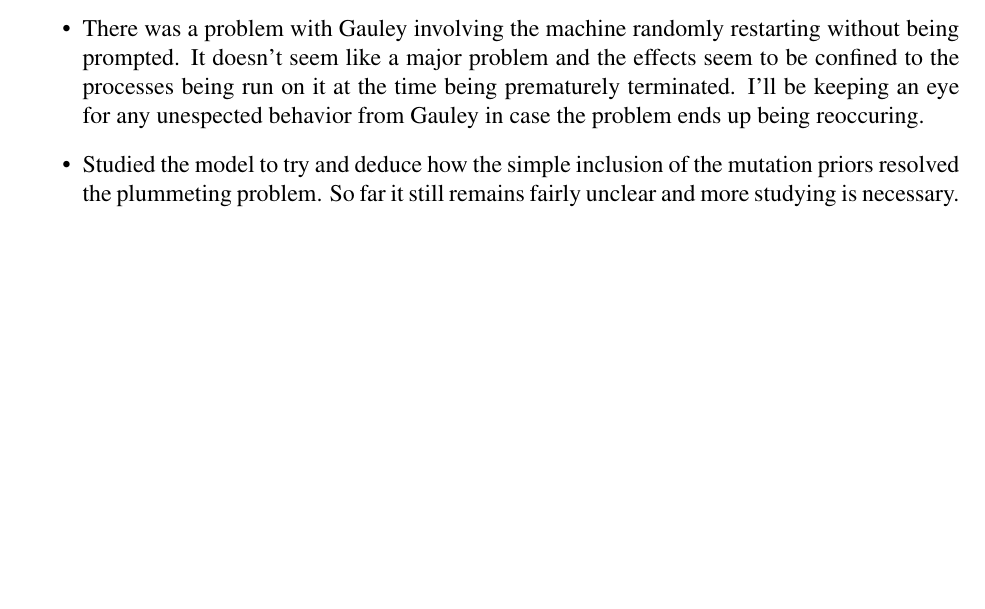
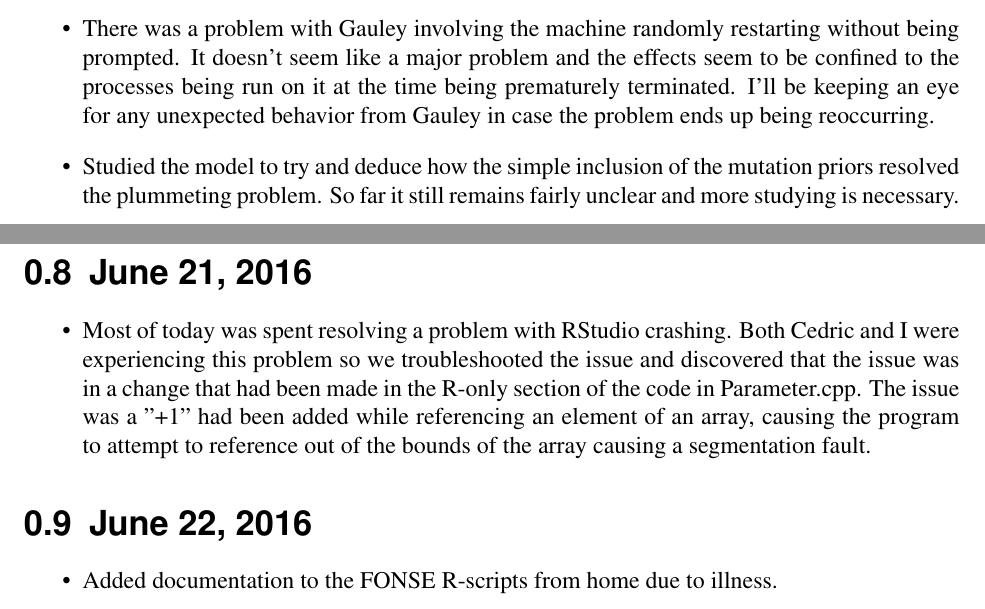
Before and after one commit to GilchristLab/labnotebooks, a LaTeX book (Alan.Dixon/Lab_Notes.tex): part of page 3 of 3 before the commit and two parts of pages 3 and 4 of 4 after it, the two joined at a grey line, cut so that both start at the same text, the shorter picture padded with empty space. Compiled offline with pdfLaTeX.

Commit message:
Added Notes from the 21st and 22nd of June

```diff
--- a/Alan.Dixon/Lab_Notes.tex
+++ b/Alan.Dixon/Lab_Notes.tex
@@ -104,7 +104,7 @@ TODO:\\
 
 \begin{itemize}
     \item After running FONSE overnight, I feel it's safe to conclude that the plummeting log likelihood problem is resolved although there have been issues with multiple, sometimes all but a few, codons with acceptance rates of 0 as backed up by both the output and the trace plots of both mutation and selection, although this is again non deterministic. Running it on Gauley produced far more codons with no impact than when I ran it on my laptop so the non determinism may come from memory or operating system differences.
-    \item There was a problem with Gauley involving the machine randomly restarting without being prompted. It doesn't seem like a major problem and the effects seem to be confined to the processes being run on it at the time being prematurely terminated. I'll be keeping an eye for any unespected behavior from Gauley in case the problem ends up being reoccuring.
+    \item There was a problem with Gauley involving the machine randomly restarting without being prompted. It doesn't seem like a major problem and the effects seem to be confined to the processes being run on it at the time being prematurely terminated. I'll be keeping an eye for any unexpected behavior from Gauley in case the problem ends up being reoccurring.
     \item Studied the model to try and deduce how the simple inclusion of the mutation priors resolved the plummeting problem. So far it still remains fairly unclear and more studying is necessary.
 \end{itemize}
 
@@ -142,4 +142,13 @@ TODO:\\
         \end{itemize}
         \item Also worked on documenting FONSE by taking documentation from similar parts in ROC and making the necessary alterations before putting it into FONSE
     \end{itemize}
+
+\section{June 21, 2016}
+    \begin{itemize}
+        \item Most of today was spent resolving a problem with RStudio crashing. Both Cedric and I were experiencing this problem so we troubleshooted the issue and discovered that the issue was in a change that had been made in the R-only section of the code in Parameter.cpp. The issue was a "+1" had been added while referencing an element of an array, causing the program to attempt to reference out of the bounds of the array causing a segmentation fault.
+    \end{itemize}
+\section{June 22, 2016}
+    \begin{itemize}
+        \item Added documentation to the FONSE R-scripts from home due to illness.
+    \end{itemize}
 \end{document}
```
Also changed, not shown: Alan.Dixon/Lab_Notes.pdf, Alan.Dixon/Lab_Notes.tex (2 more changed lines).
